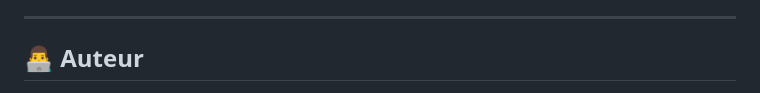
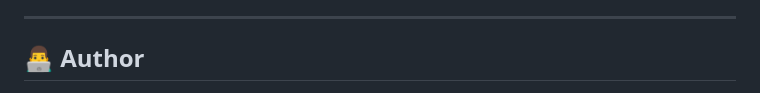
Before and after one commit to mbark-lahnoud/DEV102MemoryGame_Online, a Markdown page: README.md, the part around one of its changes. Rendered like a GitHub page.

Commit message:
Update AUTHOR README.md

```diff
--- a/README.md
+++ b/README.md
@@ -78,6 +78,6 @@ Mon objectif, après avoir bien maîtrisé Python et JavaScript, est de créer u
 
 ---
 
-## 👨‍💻 Auteur
+## 👨‍💻 Author
 
 <p align="center">
```
Also changed, not shown: other parts of README.md (+3 -1 lines).
